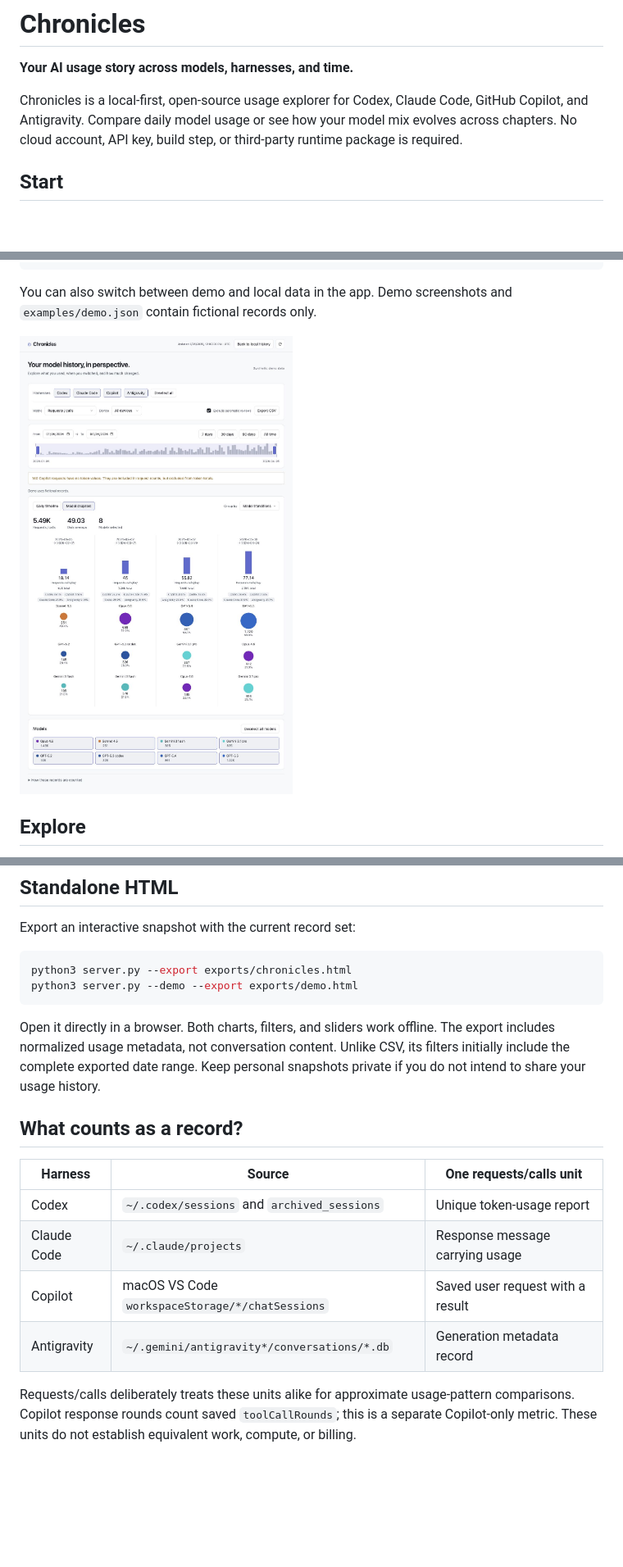
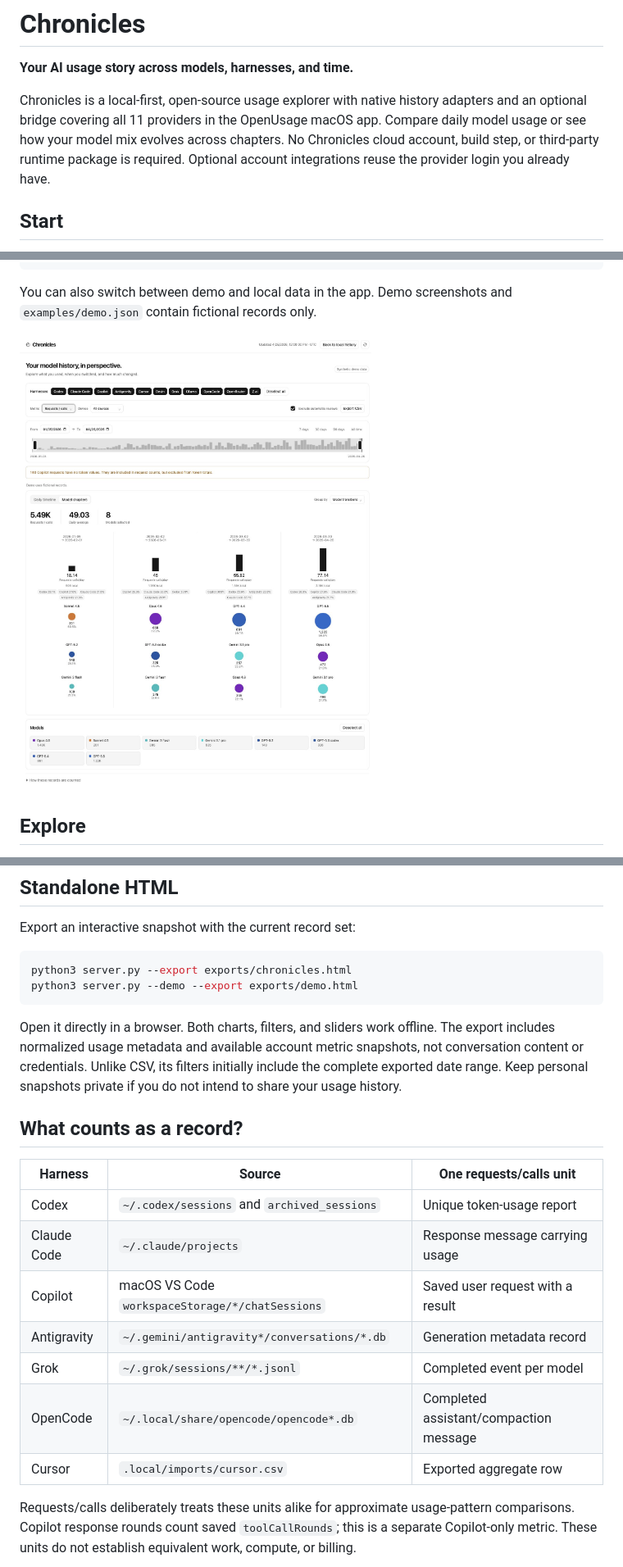
Before and after one commit to leesj-dev/chronicles, a Markdown page: README.md, 3 parts joined by grey strips. Shown: that part at 82% size. Rendered like a GitHub page; pictures changed too: docs/chapters.png; blank space fills up the shorter version.

Commit message:
Adopt compact Nova controls and broaden provider coverage

````diff
--- a/README.md
+++ b/README.md
@@ -2,7 +2,7 @@
 
 **Your AI usage story across models, harnesses, and time.**
 
-Chronicles is a local-first, open-source usage explorer for Codex, Claude Code, GitHub Copilot, and Antigravity. Compare daily model usage or see how your model mix evolves across chapters. No cloud account, API key, build step, or third-party runtime package is required.
+Chronicles is a local-first, open-source usage explorer with native history adapters and an optional bridge covering all 11 providers in the OpenUsage macOS app. Compare daily model usage or see how your model mix evolves across chapters. No Chronicles cloud account, build step, or third-party runtime package is required. Optional account integrations reuse the provider login you already have.
 
 ## Start
 
@@ -68,16 +88,19 @@ python3 server.py --export exports/chronicles.html
 python3 server.py --demo --export exports/demo.html
 ```
 
-Open it directly in a browser. Both charts, filters, and sliders work offline. The export includes normalized usage metadata, not conversation content. Unlike CSV, its filters initially include the complete exported date range. Keep personal snapshots private if you do not intend to share your usage history.
+Open it directly in a browser. Both charts, filters, and sliders work offline. The export includes normalized usage metadata and available account metric snapshots, not conversation content or credentials. Unlike CSV, its filters initially include the complete exported date range. Keep personal snapshots private if you do not intend to share your usage history.
 
 ## What counts as a record?
 
-| Harness     | Source                                          | One requests/calls unit          |
-| ----------- | ----------------------------------------------- | -------------------------------- |
-| Codex       | `~/.codex/sessions` and `archived_sessions`     | Unique token-usage report        |
-| Claude Code | `~/.claude/projects`                            | Response message carrying usage  |
-| Copilot     | macOS VS Code `workspaceStorage/*/chatSessions` | Saved user request with a result |
-| Antigravity | `~/.gemini/antigravity*/conversations/*.db`     | Generation metadata record       |
+| Harness     | Source                                          | One requests/calls unit                |
+| ----------- | ----------------------------------------------- | -------------------------------------- |
+| Codex       | `~/.codex/sessions` and `archived_sessions`     | Unique token-usage report              |
+| Claude Code | `~/.claude/projects`                            | Response message carrying usage        |
+| Copilot     | macOS VS Code `workspaceStorage/*/chatSessions` | Saved user request with a result       |
+| Antigravity | `~/.gemini/antigravity*/conversations/*.db`     | Generation metadata record             |
+| Grok        | `~/.grok/sessions/**/*.jsonl`                   | Completed event per model              |
+| OpenCode    | `~/.local/share/opencode/opencode*.db`          | Completed assistant/compaction message |
+| Cursor      | `.local/imports/cursor.csv`                     | Exported aggregate row                 |
 
 Requests/calls deliberately treats these units alike for approximate usage-pattern comparisons. Copilot response rounds count saved `toolCallRounds`; this is a separate Copilot-only metric. These units do not establish equivalent work, compute, or billing.
 
````
Also changed, not shown: other parts of README.md (+23 -3 lines), CHANGELOG.md (+11 -0 lines), DESIGN.md (+4 -2 lines), THIRD_PARTY_NOTICES.md (added, +53 -0 lines), docs/daily.png, 13 other files.
